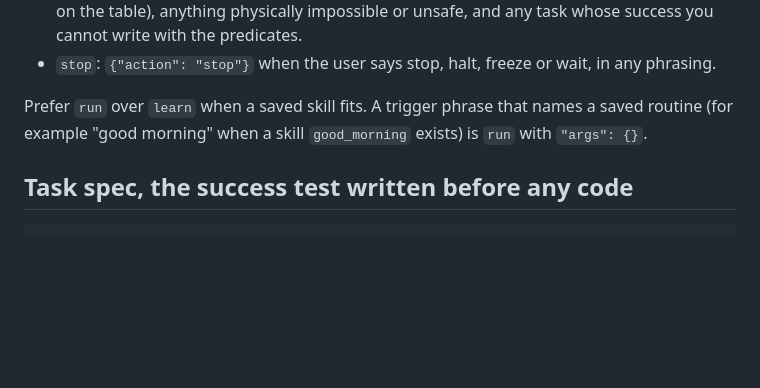
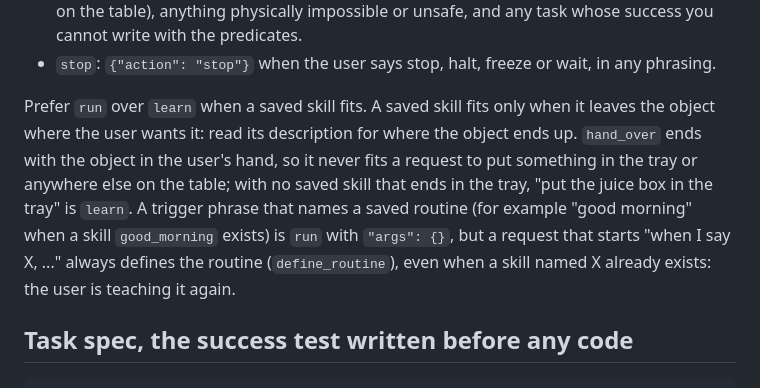
Before and after one commit to JesseW2158/VARA, a Markdown page: agents/prompts/router.md, the part around the change. Drawn GitHub-style; blank space fills up the shorter version.

Commit message:
C2: route tray requests away from hand_over and always define 'when I say' routines
The live model sent 'put the juice box in the tray' to hand_over 4 of 4 times; with the rule it learns 4 of 4, and the live eval routed 20/20 twice.

Co-Authored-By: Claude Opus 5.5 <noreply@anthropic.com>

```diff
--- a/agents/prompts/router.md
+++ b/agents/prompts/router.md
@@ -19,8 +19,13 @@ request. You answer with exactly one JSON object and nothing else: no prose, no
   physically impossible or unsafe, and any task whose success you cannot write with the predicates.
 - `stop`: `{"action": "stop"}` when the user says stop, halt, freeze or wait, in any phrasing.
 
-Prefer `run` over `learn` when a saved skill fits. A trigger phrase that names a saved routine (for
-example "good morning" when a skill `good_morning` exists) is `run` with `"args": {}`.
+Prefer `run` over `learn` when a saved skill fits. A saved skill fits only when it leaves the object where
+the user wants it: read its description for where the object ends up. `hand_over` ends with the object in
+the user's hand, so it never fits a request to put something in the tray or anywhere else on the table;
+with no saved skill that ends in the tray, "put the juice box in the tray" is `learn`. A trigger phrase that
+names a saved routine (for example "good morning" when a skill `good_morning` exists) is `run` with
+`"args": {}`, but a request that starts "when I say X, ..." always defines the routine
+(`define_routine`), even when a skill named X already exists: the user is teaching it again.
 
 ## Task spec, the success test written before any code
 
```
